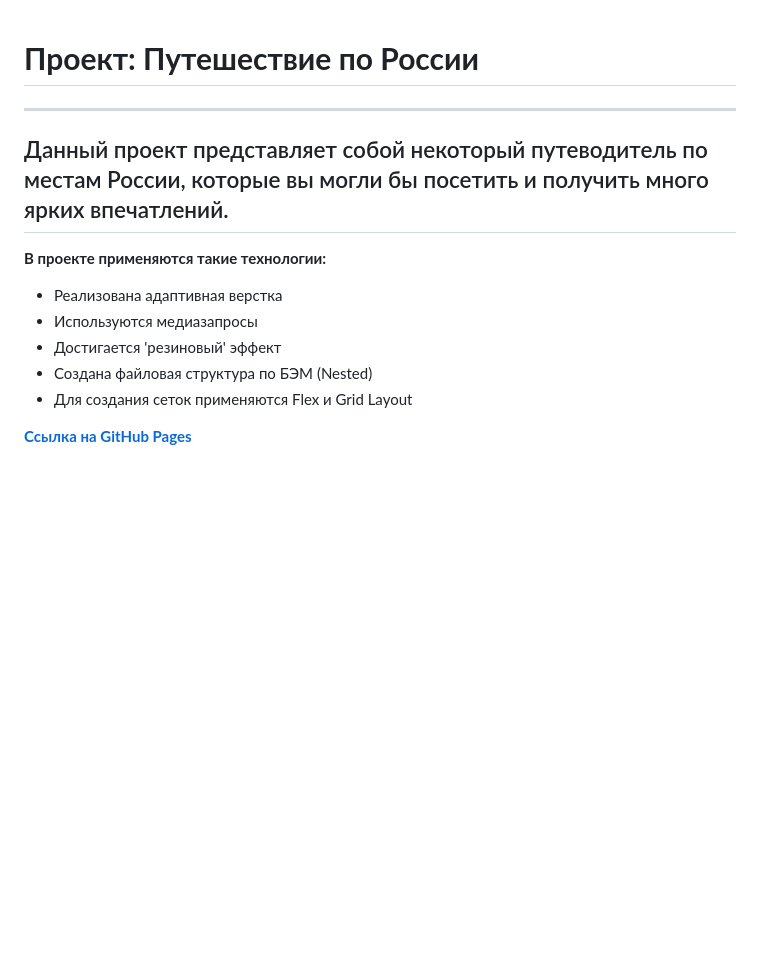
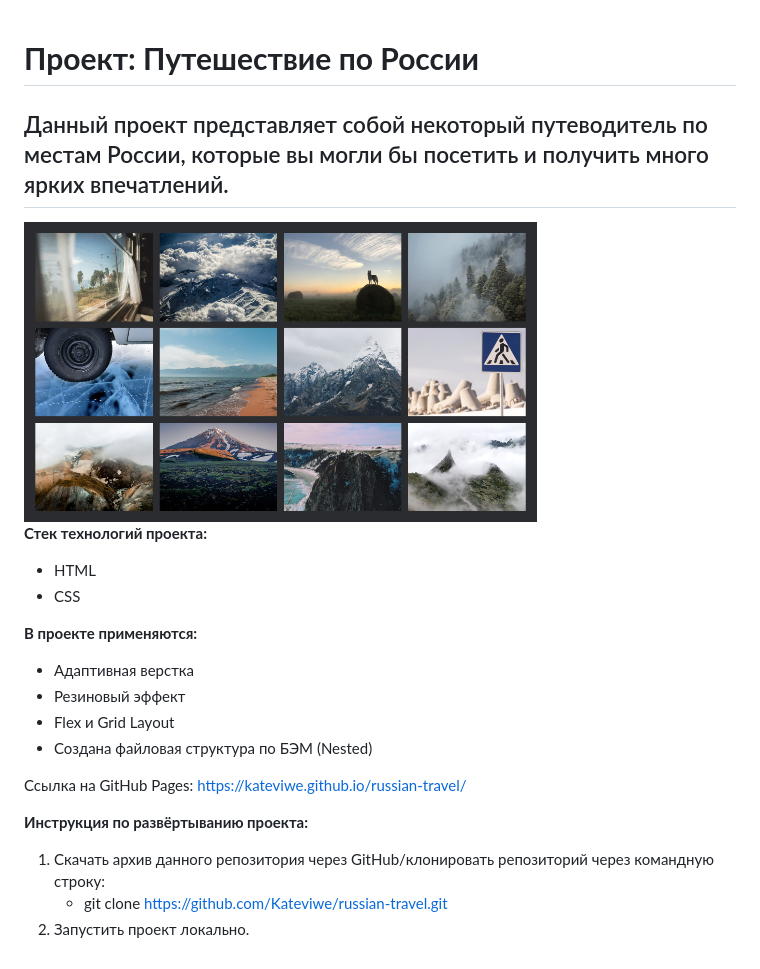
Before and after one commit to Kateviwe/russian-travel, a Markdown page: README.md, the part around the change. Drawn GitHub-style; pictures changed too: russian-travel_readme-file.png (added); blank space fills up the shorter version.

Commit message:
refactor: improve README

```diff
--- a/README.md
+++ b/README.md
@@ -1,12 +1,24 @@
 # __Проект: Путешествие по России__
----
+
 ## Данный проект представляет собой некоторый путеводитель по местам России, которые вы могли бы посетить и получить много ярких впечатлений.
 
-__В проекте применяются такие технологии:__
-* Реализована адаптивная верстка
-* Используются медиазапросы
-* Достигается 'резиновый' эффект
+<img src=./russian-travel_readme-file.png height="300px"/>
+
+__Стек технологий проекта:__
+* HTML
+* CSS
+
+__В проекте применяются:__
+* Адаптивная верстка
+* Резиновый эффект
+* Flex и Grid Layout
 * Создана файловая структура по БЭМ (Nested)
-* Для создания сеток применяются Flex и Grid Layout
 
-[__Ссылка на GitHub Pages__](https://kateviwe.github.io/russian-travel/)
+Ссылка на GitHub Pages:
+<a target="_blank" href="https://kateviwe.github.io/russian-travel/">https://kateviwe.github.io/russian-travel/</a>
+
+__Инструкция по развёртыванию проекта:__
+
+1. Скачать архив данного репозитория через GitHub/клонировать репозиторий через командную строку:
+    * git clone https://github.com/Kateviwe/russian-travel.git
+2. Запустить проект локально.
```
Also changed, not shown: 1 other file.
